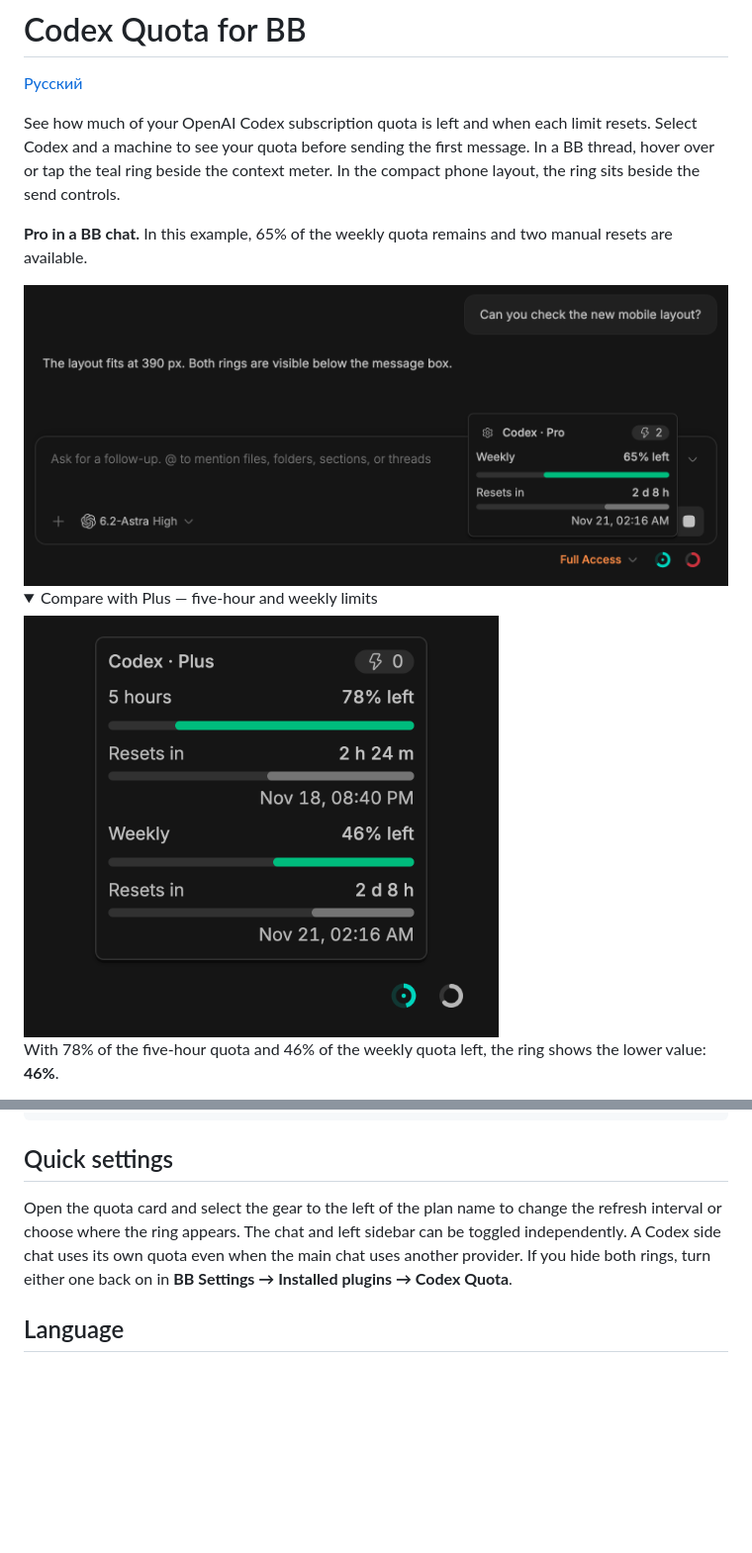
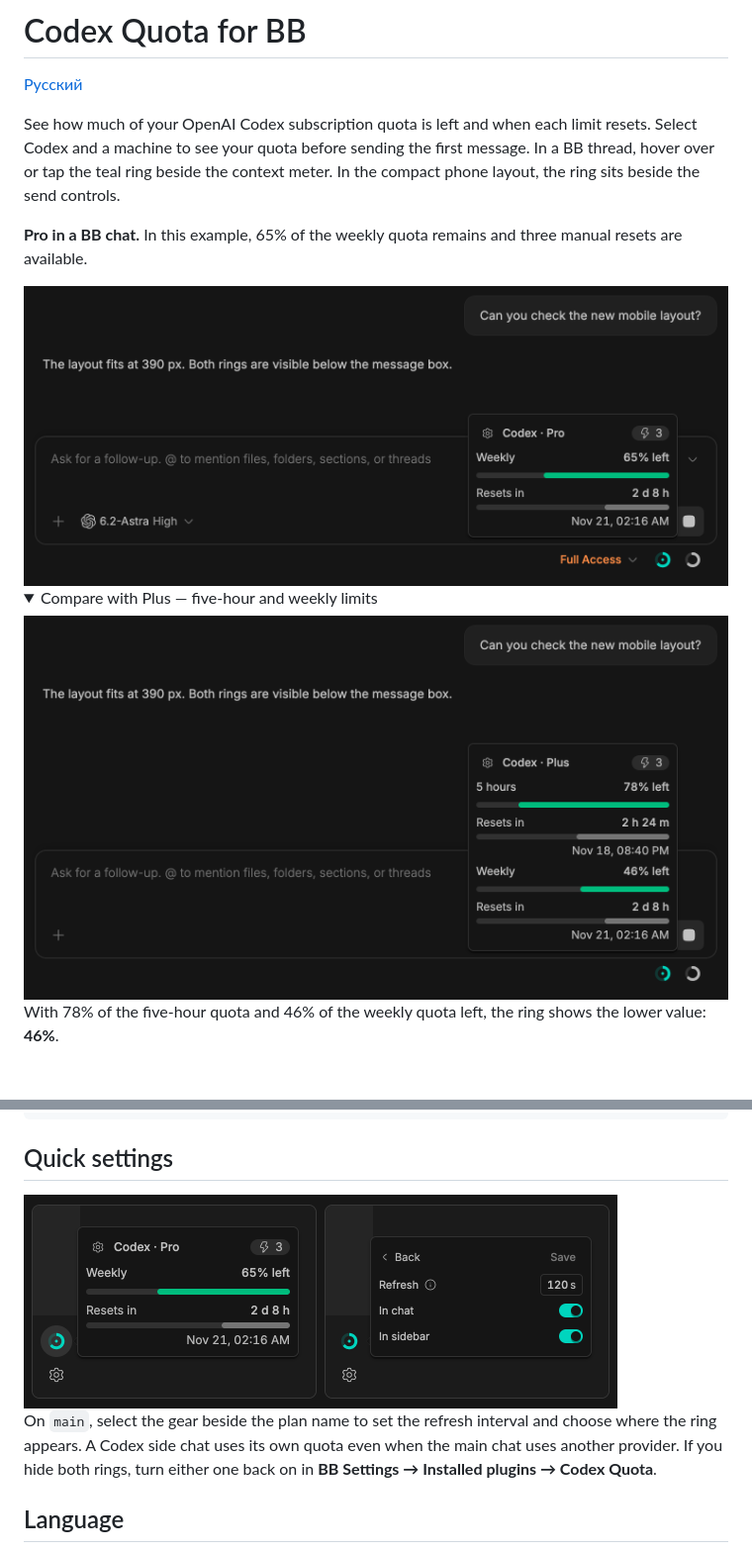
Before and after one commit to ai-babai/bb-plugin-codex-quota, a Markdown page: README.md, 2 parts joined by grey strips. Shown at 99% size. GitHub-like rendering; pictures changed too: docs/screenshots/pro-weekly-en.png, docs/screenshots/sidebar-en.png (added), marketplace/screenshots/codex-quota/footer-dark.png; folded sections open; blank space fills up the shorter version.

```diff
--- a/README.md
+++ b/README.md
@@ -4,5 +4,5 @@
 
 See how much of your OpenAI Codex subscription quota is left and when each limit resets. Select Codex and a machine to see your quota before sending the first message. In a BB thread, hover over or tap the teal ring beside the context meter. In the compact phone layout, the ring sits beside the send controls.
 
-**Pro in a BB chat.** In this example, 65% of the weekly quota remains and two manual resets are available.
+**Pro in a BB chat.** In this example, 65% of the weekly quota remains and three manual resets are available.
 
@@ -11,7 +11,7 @@ See how much of your OpenAI Codex subscription quota is left and when each limit
 <details>
 <summary>Compare with Plus — five-hour and weekly limits</summary>
 
-<img src="marketplace/screenshots/codex-quota/footer-dark.png" width="480" alt="Codex Plus example in BB: 78% of the five-hour quota and 46% of the weekly quota remaining">
+<img src="marketplace/screenshots/codex-quota/footer-dark.png" width="752" alt="Codex Plus example in BB: 78% of the five-hour quota and 46% of the weekly quota remaining">
 
 With 78% of the five-hour quota and 46% of the weekly quota left, the ring shows the lower value: **46%**.
 
@@ -49,7 +49,9 @@ bb plugin install .
 
 ## Quick settings
 
-Open the quota card and select the gear to the left of the plan name to change the refresh interval or choose where the ring appears. The chat and left sidebar can be toggled independently. A Codex side chat uses its own quota even when the main chat uses another provider. If you hide both rings, turn either one back on in **BB Settings → Installed plugins → Codex Quota**.
+<img src="docs/screenshots/sidebar-en.png" width="600" alt="The BB sidebar ring opens the Pro quota card beside the button. Its gear opens the refresh interval and switches for chat and sidebar.">
+
+On `main`, select the gear beside the plan name to set the refresh interval and choose where the ring appears. A Codex side chat uses its own quota even when the main chat uses another provider. If you hide both rings, turn either one back on in **BB Settings → Installed plugins → Codex Quota**.
 
 ## Language
 
```
Also changed, not shown: other parts of README.md (+1 -1 lines), README.ru.md (+6 -4 lines), docs/screenshots/pro-weekly-ru.png, docs/screenshots/sidebar-ru.png (added), marketplace/screenshots/codex-quota/quota-light.png, 2 other files.
